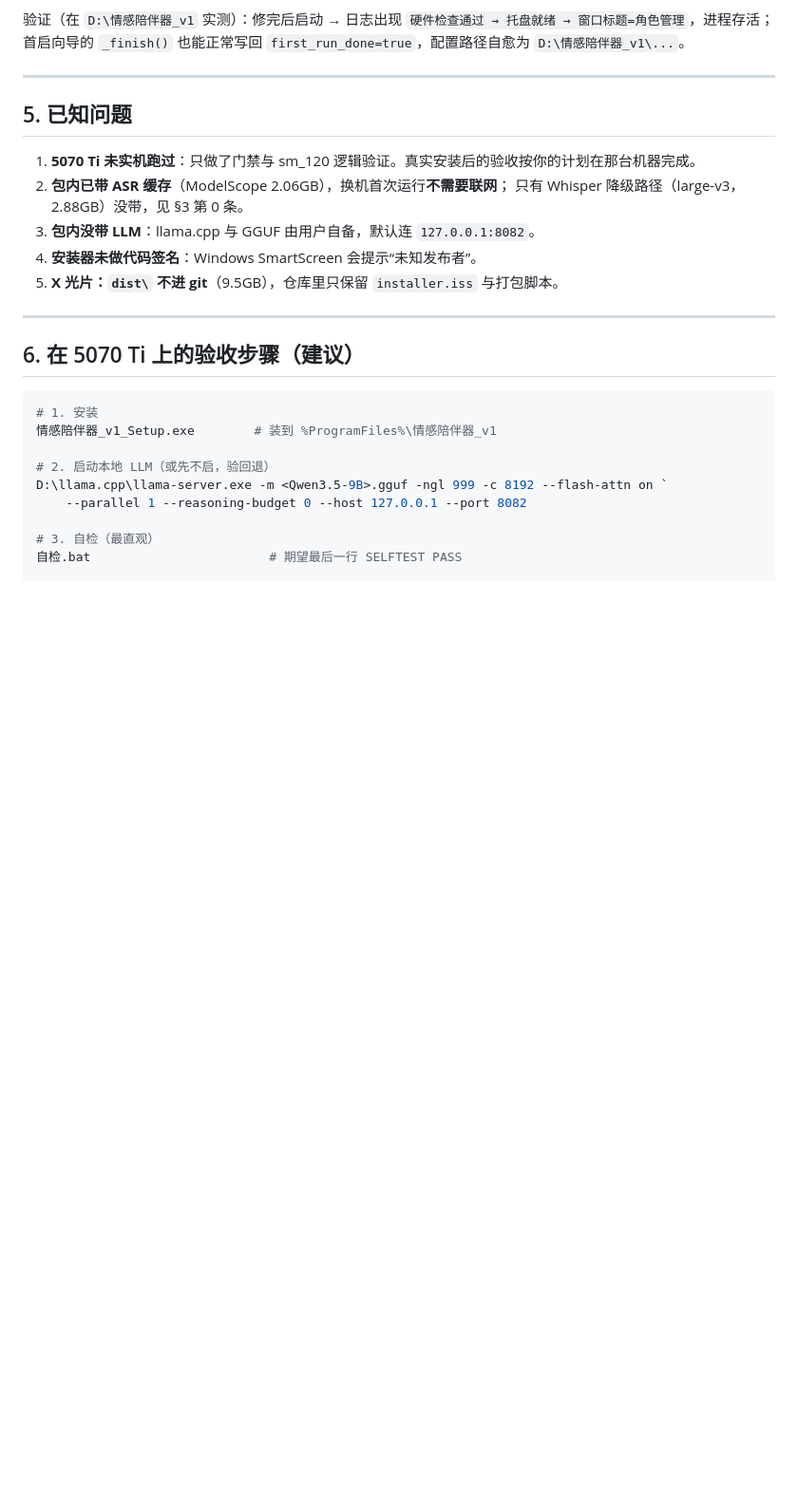
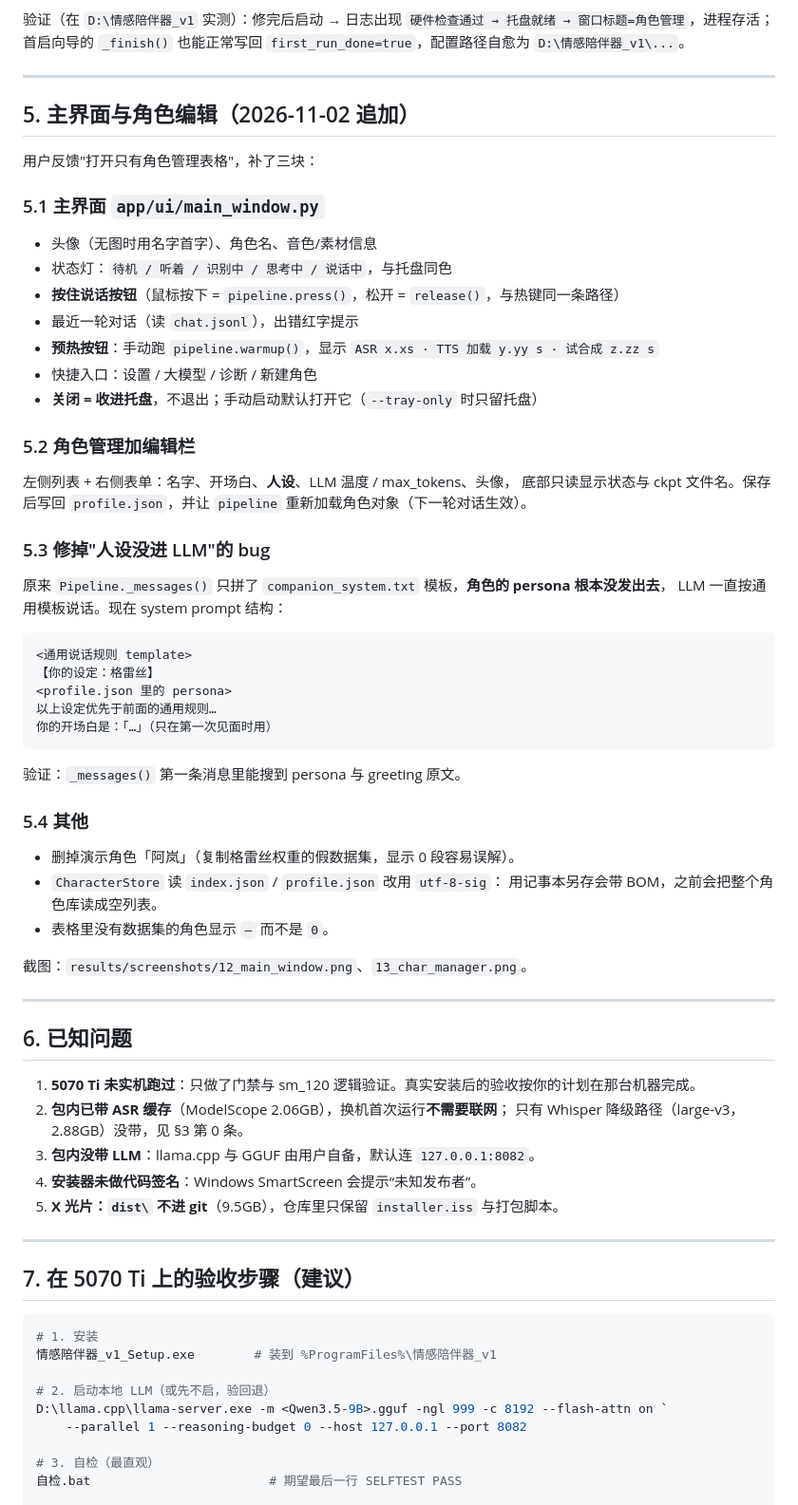
Before and after one commit to aheechan/PrivateVoice_Ahee52, a Markdown page: docs/stage4-report.md, the part around the change. Shown at 95% size. Drawn GitHub-style; blank space fills up the shorter version.

````diff
--- a/docs/stage4-report.md
+++ b/docs/stage4-report.md
@@ -117,7 +117,53 @@
 
 ---
 
-## 5. 已知问题
+## 5. 主界面与角色编辑（2026-11-02 追加）
+
+用户反馈"打开只有角色管理表格"，补了三块：
+
+### 5.1 主界面 `app/ui/main_window.py`
+
+- 头像（无图时用名字首字）、角色名、音色/素材信息
+- 状态灯：`待机 / 听着 / 识别中 / 思考中 / 说话中`，与托盘同色
+- **按住说话按钮**（鼠标按下 = `pipeline.press()`，松开 = `release()`，与热键同一条路径）
+- 最近一轮对话（读 `chat.jsonl`），出错红字提示
+- **预热按钮**：手动跑 `pipeline.warmup()`，显示 `ASR x.xs · TTS 加载 y.yy s · 试合成 z.zz s`
+- 快捷入口：设置 / 大模型 / 诊断 / 新建角色
+- **关闭 = 收进托盘**，不退出；手动启动默认打开它（`--tray-only` 时只留托盘）
+
+### 5.2 角色管理加编辑栏
+
+左侧列表 + 右侧表单：名字、开场白、**人设**、LLM 温度 / max_tokens、头像，
+底部只读显示状态与 ckpt 文件名。保存后写回 `profile.json`，并让 `pipeline`
+重新加载角色对象（下一轮对话生效）。
+
+### 5.3 修掉"人设没进 LLM"的 bug
+
+原来 `Pipeline._messages()` 只拼了 `companion_system.txt` 模板，**角色的 persona 根本没发出去**，
+LLM 一直按通用模板说话。现在 system prompt 结构：
+
+```
+<通用说话规则 template>
+【你的设定：格雷丝】
+<profile.json 里的 persona>
+以上设定优先于前面的通用规则…
+你的开场白是：「…」（只在第一次见面时用）
+```
+
+验证：`_messages()` 第一条消息里能搜到 persona 与 greeting 原文。
+
+### 5.4 其他
+
+- 删掉演示角色「阿岚」（复制格雷丝权重的假数据集，显示 0 段容易误解）。
+- `CharacterStore` 读 `index.json` / `profile.json` 改用 `utf-8-sig`：
+  用记事本另存会带 BOM，之前会把整个角色库读成空列表。
+- 表格里没有数据集的角色显示 `—` 而不是 `0`。
+
+截图：`results/screenshots/12_main_window.png`、`13_char_manager.png`。
+
+---
+
+## 6. 已知问题
 
 1. **5070 Ti 未实机跑过**：只做了门禁与 sm_120 逻辑验证。真实安装后的验收按你的计划在那台机器完成。
 2. **包内已带 ASR 缓存**（ModelScope 2.06GB），换机首次运行**不需要联网**；
@@ -128,7 +174,7 @@
 
 ---
 
-## 6. 在 5070 Ti 上的验收步骤（建议）
+## 7. 在 5070 Ti 上的验收步骤（建议）
 
 ```powershell
 # 1. 安装
````
Also changed, not shown: README.md (+6 -0 lines), results/screenshots/12_main_window.png (added), results/screenshots/13_char_manager.png (added), 11 other files.
